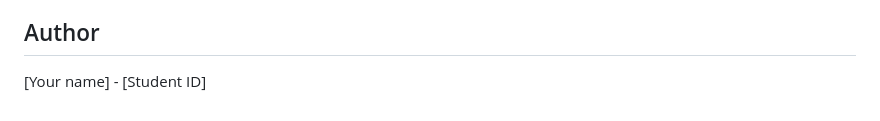
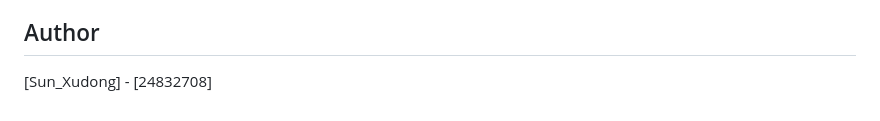
Before and after one commit to DONG041006/charity-events-A3, a Markdown page: README.md, the part around the change. Drawn GitHub-style.

Commit message:
Update author information in README.md

```diff
--- a/README.md
+++ b/README.md
@@ -102,4 +102,4 @@ node server.js
 
 ## Author
 
-\[Your name] - \[Student ID]
+\[Sun_Xudong] - \[24832708]
```
